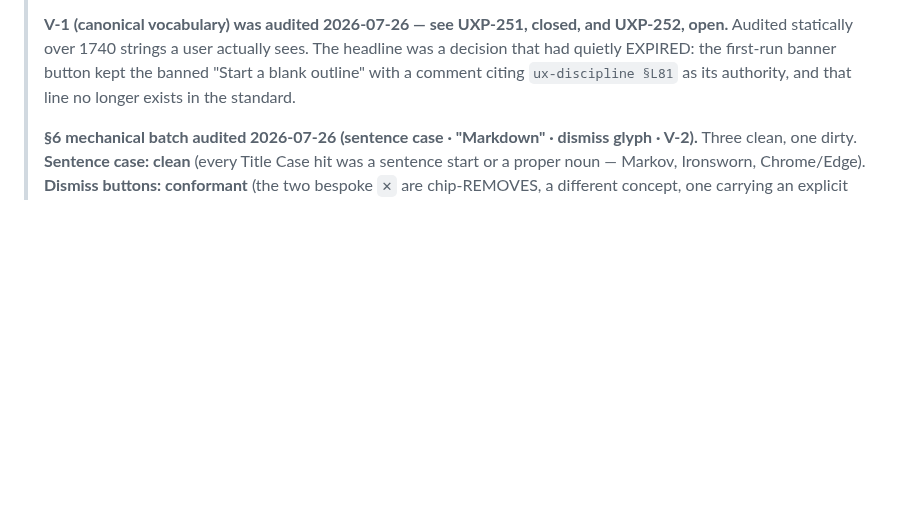
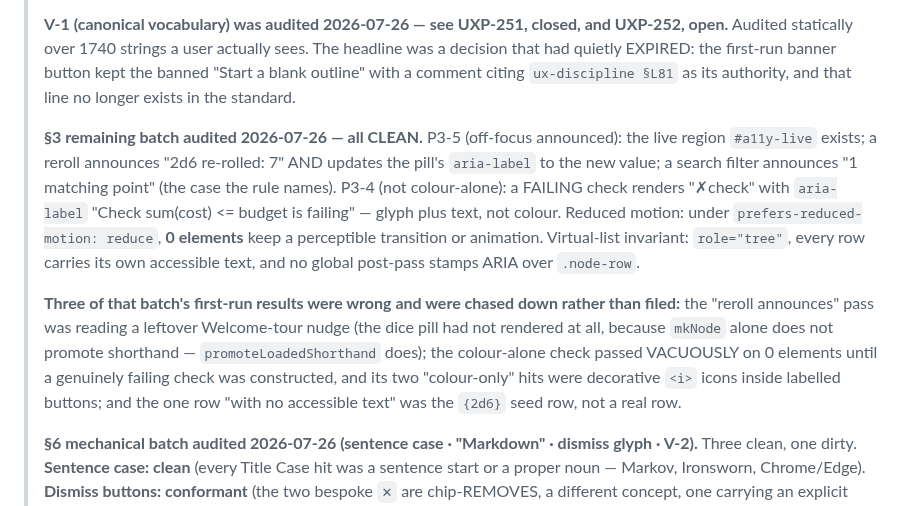
Before and after one commit to zntznt/pointliner, a Markdown page: guidance/ux-remediation.md, the part around the change. Drawn GitHub-style; blank space fills up the shorter version.

Commit message:
audited the remaining section 3 rules: all clean
P3-5 (off-focus changes announced), P3-4 (not colour-alone), reduced motion, and the virtual-list
per-row ARIA invariant, all driven. nothing filed, because nothing is wrong.

P3-5: the live region a11y-live exists; a reroll announces "2d6 re-rolled: 7" and also updates the
pill's aria-label to the new value, so both channels carry it; a search filter announces "1 matching
point", which is the case the rule names explicitly. P3-4: a FAILING check renders "✗check" with an
aria-label reading "Check sum(cost) <= budget is failing. Click to edit" -- a glyph plus text, not a
colour. reduced motion: under prefers-reduced-motion reduce, 0 elements keep a perceptible
transition or animation. virtual list: role=tree, every row carries its own accessible text, and no
global post-pass stamps ARIA over .node-row.

three of the first-run results were wrong and were chased down rather than filed. the "reroll
announces" pass was reading a leftover Welcome-tour nudge, because the dice pill had not rendered at
all -- mkNode alone does not promote shorthand, promoteLoadedShorthand does. the colour-alone check
passed VACUOUSLY on 0 elements until a genuinely failing check was constructed, and its two
"colour-only" hits turned out to be decorative i icons inside labelled buttons. and the one row
"with no accessible text" was the {2d6} seed row rather than a real row.

a vacuous pass is not a pass, and an assertion that fires on adjacent evidence is worse than a
failure, because it reads as proof.

```diff
--- a/guidance/ux-remediation.md
+++ b/guidance/ux-remediation.md
@@ -132,6 +132,21 @@ acting (controls drift).
 > Audited statically over 1740 strings a user actually sees. The headline was a decision that had
 > quietly EXPIRED: the first-run banner button kept the banned "Start a blank outline" with a comment
 > citing `ux-discipline §L81` as its authority, and that line no longer exists in the standard.
+>
+> **§3 remaining batch audited 2026-07-26 — all CLEAN.** P3-5 (off-focus announced): the live region
+> `#a11y-live` exists; a reroll announces "2d6 re-rolled: 7" AND updates the pill's `aria-label` to
+> the new value; a search filter announces "1 matching point" (the case the rule names). P3-4 (not
+> colour-alone): a FAILING check renders "✗check" with `aria-label` "Check sum(cost) <= budget is
+> failing" — glyph plus text, not colour. Reduced motion: under `prefers-reduced-motion: reduce`,
+> **0 elements** keep a perceptible transition or animation. Virtual-list invariant: `role="tree"`,
+> every row carries its own accessible text, and no global post-pass stamps ARIA over `.node-row`.
+>
+> **Three of that batch's first-run results were wrong and were chased down rather than filed:** the
+> "reroll announces" pass was reading a leftover Welcome-tour nudge (the dice pill had not rendered
+> at all, because `mkNode` alone does not promote shorthand — `promoteLoadedShorthand` does); the
+> colour-alone check passed VACUOUSLY on 0 elements until a genuinely failing check was constructed,
+> and its two "colour-only" hits were decorative `<i>` icons inside labelled buttons; and the one
+> row "with no accessible text" was the `{2d6}` seed row, not a real row.
 >
 > **§6 mechanical batch audited 2026-07-26 (sentence case · "Markdown" · dismiss glyph · V-2).**
 > Three clean, one dirty. **Sentence case: clean** (every Title Case hit was a sentence start or a
```
